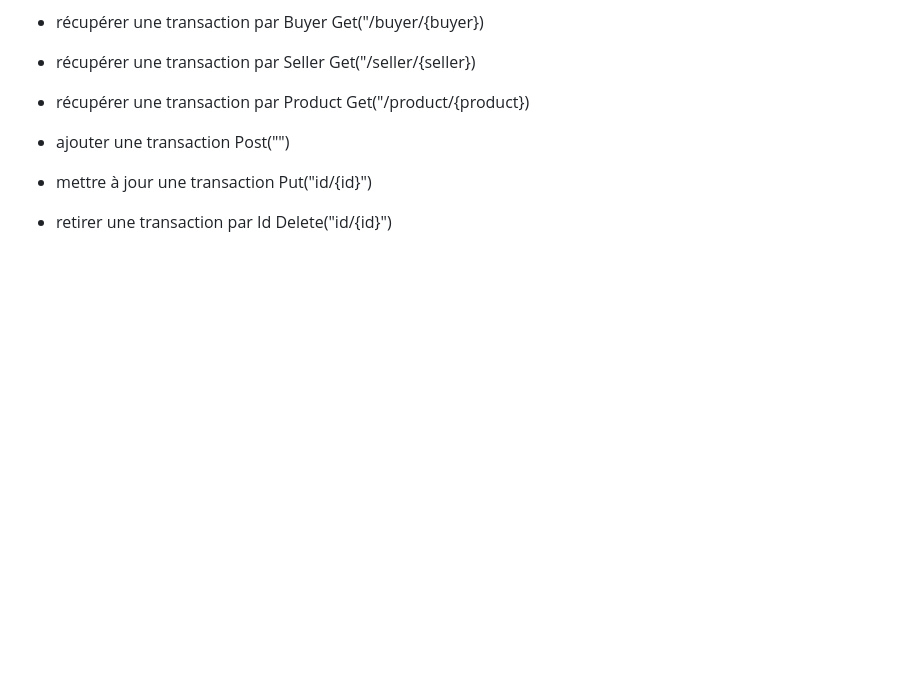
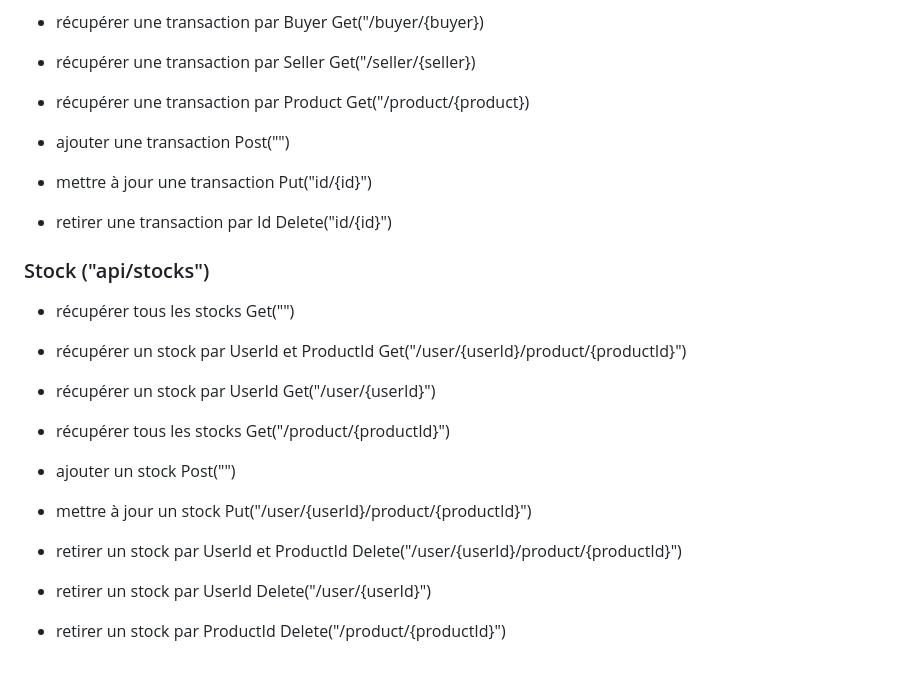
Before and after one commit to Codjo-Savio/TinyFarm-G486, a Markdown page: backend/tinyfarm/README.md, the part around the change. GitHub-like rendering; blank space fills up the shorter version.

Commit message:
Adding StockController endpoints

```diff
--- a/backend/tinyfarm/README.md
+++ b/backend/tinyfarm/README.md
@@ -137,3 +137,18 @@ in which you will copy and paste the content of the two exemple (respectively) b
   * mettre à jour une transaction                   Put("id/{id}")
 
   * retirer une transaction par Id                  Delete("id/{id}")
+
+  ### Stock ("api/stocks")
+
+  * récupérer tous les stocks                       Get("")
+  * récupérer un stock par UserId et ProductId      Get("/user/{userId}/product/{productId}")
+  * récupérer un stock par UserId                   Get("/user/{userId}")
+  * récupérer tous les stocks                       Get("/product/{productId}")
+
+  * ajouter un stock                                Post("")
+
+  * mettre à jour un stock                          Put("/user/{userId}/product/{productId}")
+
+  * retirer un stock par UserId et ProductId        Delete("/user/{userId}/product/{productId}")
+  * retirer un stock par UserId                     Delete("/user/{userId}")
+  * retirer un stock par ProductId                  Delete("/product/{productId}")
```
